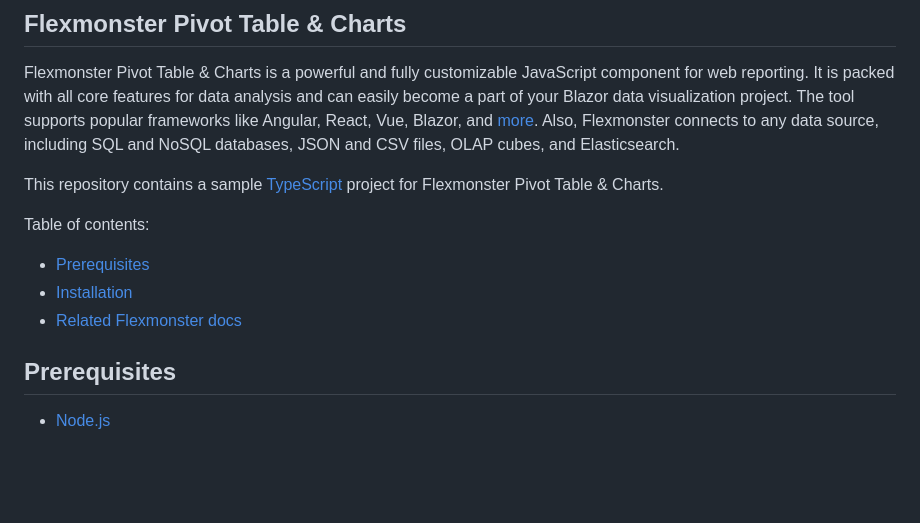
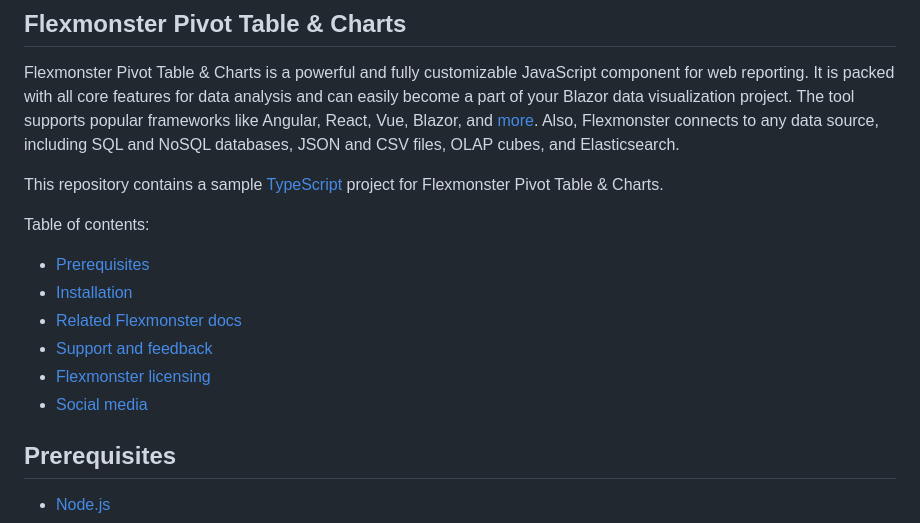
Before and after one commit to flexmonster/pivot-typescript, a Markdown page: simpleProject/README.md, the part around the change. GitHub-like rendering; blank space fills up the shorter version.

```diff
--- a/simpleProject/README.md
+++ b/simpleProject/README.md
@@ -11,9 +11,12 @@ This repository contains a sample [TypeScript](https://www.typescriptlang.org/)
 
 Table of contents:
 
-- [Prerequisites](#prerequisites)
-- [Installation](#installation)
-- [Related Flexmonster docs](#related-flexmonster-docs)
+* [Prerequisites](#prerequisites)
+* [Installation](#installation)
+* [Related Flexmonster docs](#related-flexmonster-docs)
+* [Support and feedback](#support-and-feedback)
+* [Flexmonster licensing](#flexmonster-licensing)
+* [Social media](#social-media)
 
 ## Prerequisites
 
```
